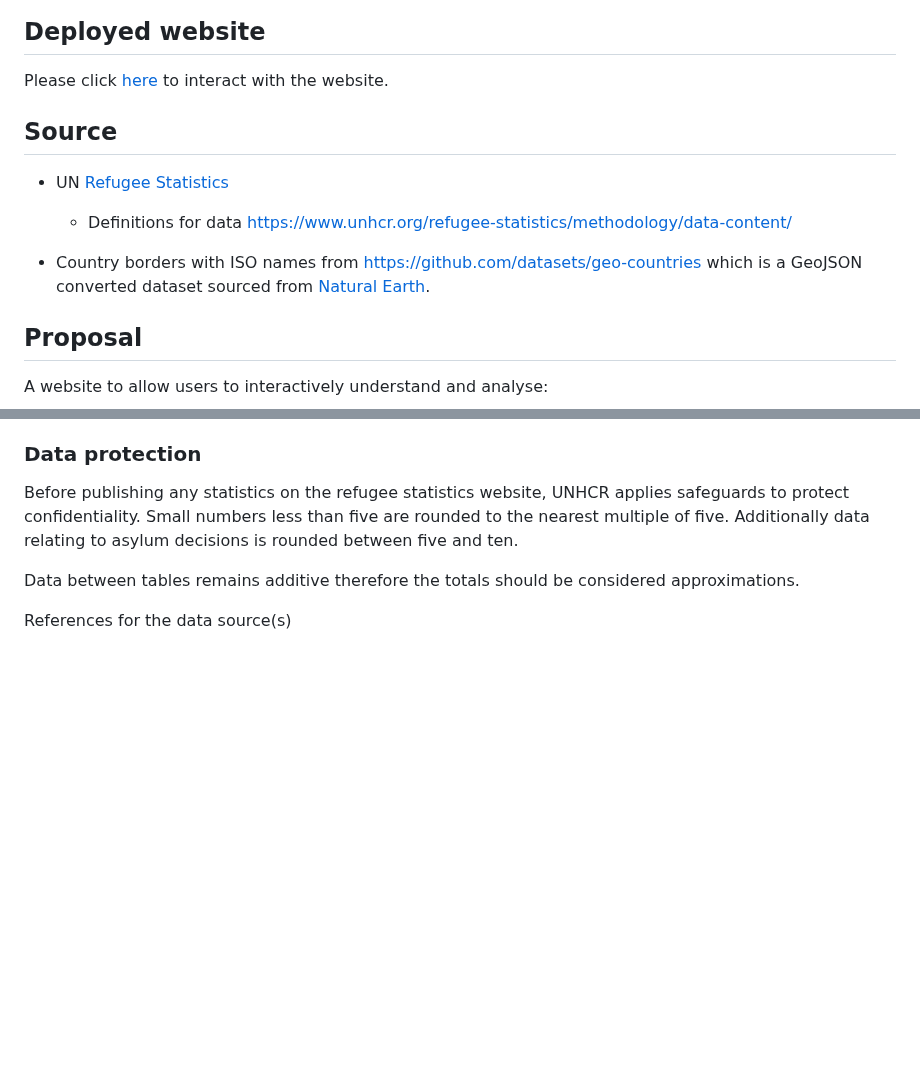
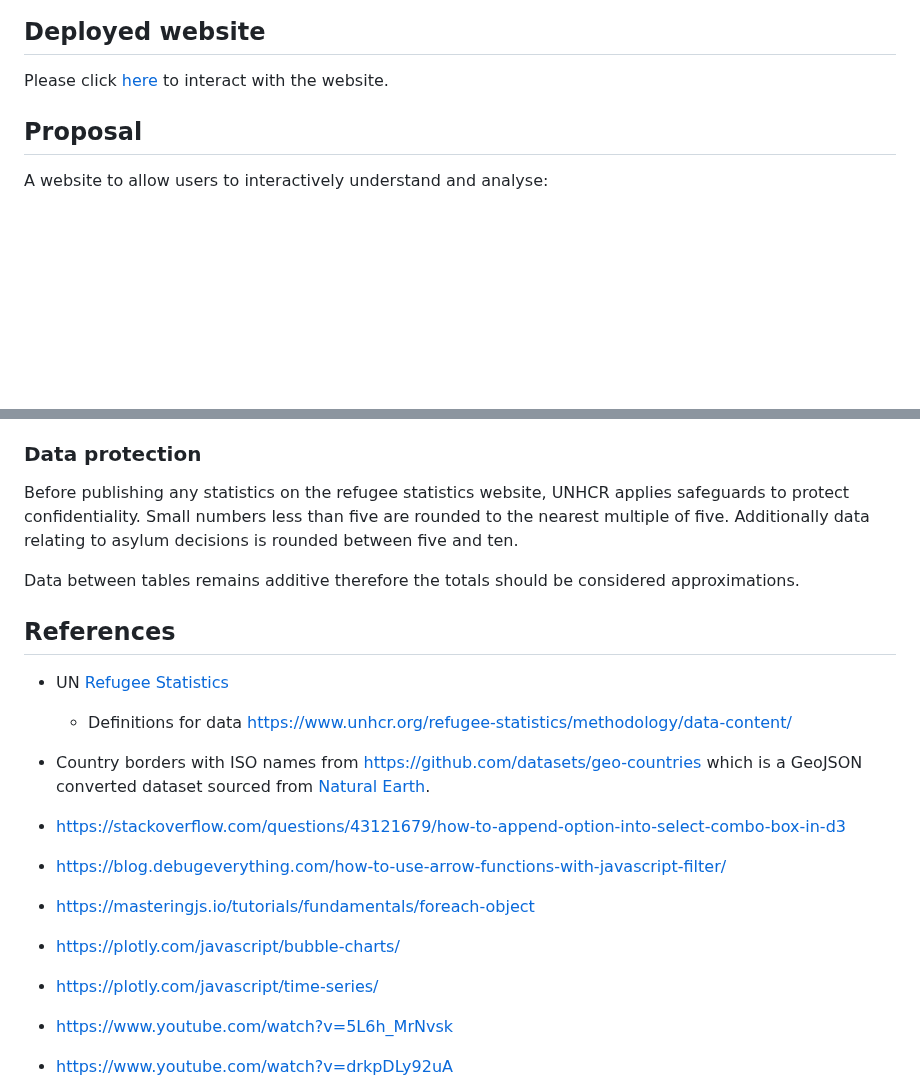
Before and after one commit to wrube/Project-3-Group-1, a Markdown page: README.md, 2 parts joined by grey strips. Rendered like a GitHub page; blank space fills up the shorter version.

```diff
--- a/README.md
+++ b/README.md
@@ -3,13 +3,6 @@
 ## Deployed website
 Please click [here](https://wrube.github.io/Project-3-Group-1/) to interact with the website.
 
-## Source
-- UN [Refugee Statistics](https://api.unhcr.org/docs/refugee-statistics.html#api-Default-countries)
-
-  - Definitions for data
-https://www.unhcr.org/refugee-statistics/methodology/data-content/
-
-- Country borders with ISO names from [https://github.com/datasets/geo-countries](https://github.com/datasets/geo-countries) which is a GeoJSON converted dataset sourced from [Natural Earth](https://www.naturalearthdata.com/).
 
 ## Proposal
 
@@ -86,4 +79,20 @@ Before publishing any statistics on the refugee statistics website, UNHCR applie
 
 Data between tables remains additive therefore the totals should be considered approximations.
 
-References for the data source(s)
+## References
+- UN [Refugee Statistics](https://api.unhcr.org/docs/refugee-statistics.html#api-Default-countries)
+
+  - Definitions for data
+https://www.unhcr.org/refugee-statistics/methodology/data-content/
+
+- Country borders with ISO names from [https://github.com/datasets/geo-countries](https://github.com/datasets/geo-countries) which is a GeoJSON converted dataset sourced from [Natural Earth](https://www.naturalearthdata.com/).
+
+- https://stackoverflow.com/questions/43121679/how-to-append-option-into-select-combo-box-in-d3
+- https://blog.debugeverything.com/how-to-use-arrow-functions-with-javascript-filter/
+- https://masteringjs.io/tutorials/fundamentals/foreach-object
+- https://plotly.com/javascript/bubble-charts/
+- https://plotly.com/javascript/time-series/
+- https://www.youtube.com/watch?v=5L6h_MrNvsk
+- https://www.youtube.com/watch?v=drkpDLy92uA
+
+
```
Also changed, not shown: other parts of README.md (+7 -0 lines).
